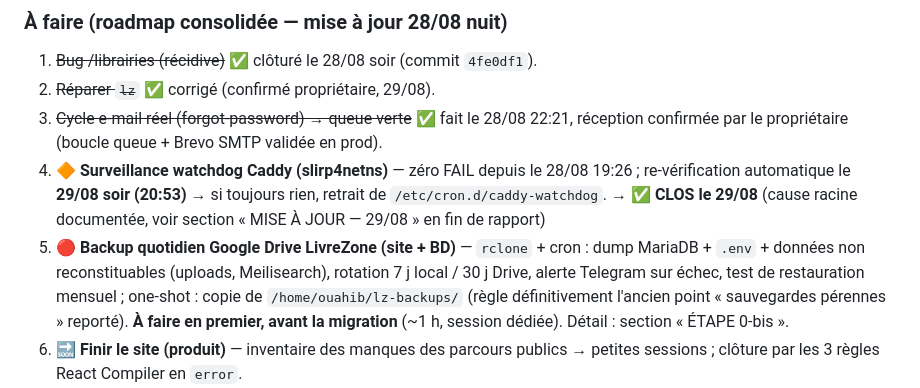
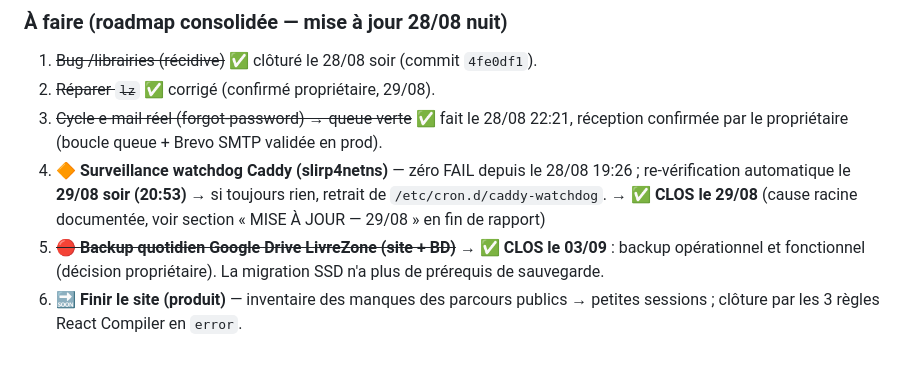
Before and after one commit to livrezone-ops/livrezone-next-monorepo, a Markdown page: api-next.livrezone.com/.agents/AUDIT-2026-08-25.md, the part around the change. Drawn GitHub-style; blank space fills up the shorter version.

Commit message:
docs: backup Google Drive clos (fonctionnel) - backlog renumerote

```diff
--- a/api-next.livrezone.com/.agents/AUDIT-2026-08-25.md
+++ b/api-next.livrezone.com/.agents/AUDIT-2026-08-25.md
@@ -766,7 +766,7 @@ Contexte : le rapport d'incidents du 28/08 (`rapport-incidents-rootless-20260828
 2. ~~Réparer `lz`~~ ✅ corrigé (confirmé propriétaire, 29/08).
 3. ~~Cycle e-mail réel (forgot-password) → queue verte~~ ✅ fait le 28/08 22:21, réception confirmée par le propriétaire (boucle queue + Brevo SMTP validée en prod).
 4. 🔶 **Surveillance watchdog Caddy (slirp4netns)** — zéro FAIL depuis le 28/08 19:26 ; re-vérification automatique le **29/08 soir (20:53)** → si toujours rien, retrait de `/etc/cron.d/caddy-watchdog`. → ✅ **CLOS le 29/08** (cause racine documentée, voir section « MISE À JOUR — 29/08 » en fin de rapport)
-5. 🔴 **Backup quotidien Google Drive LivreZone (site + BD)** — `rclone` + cron : dump MariaDB + `.env` + données non reconstituables (uploads, Meilisearch), rotation 7 j local / 30 j Drive, alerte Telegram sur échec, test de restauration mensuel ; one-shot : copie de `/home/ouahib/lz-backups/` (règle définitivement l'ancien point « sauvegardes pérennes » reporté). **À faire en premier, avant la migration** (~1 h, session dédiée). Détail : section « ÉTAPE 0-bis ».
+5. ~~🔴 **Backup quotidien Google Drive LivreZone (site + BD)**~~ → ✅ **CLOS le 03/09** : backup opérationnel et fonctionnel (décision propriétaire). La migration SSD n'a plus de prérequis de sauvegarde.
 6. 🔜 **Finir le site (produit)** — inventaire des manques des parcours publics → petites sessions ; clôture par les 3 règles React Compiler en `error`.
 7. 🔜 **Finaliser la base books** — audit données (doublons ISBN, métadonnées, couvertures) ; miniatures 640 : **mesure d'échantillon d'abord** (gain incertain, originaux médians 64 Ko), génération en masse seulement si ≥ 30 % de gain (`ThumbnailService::SIZES` = 1 constante à changer). **→ ❌ 640 ANNULÉ le 29/08** (décision propriétaire, voir section dédiée en fin de rapport)
 8. 🔜 **Consolidation tests (en parallèle de 6-7)** — factories métier + tests Auth/OAuth/Orders, AbortController sur les fetch.
```
Also changed, not shown: api-next.livrezone.com/.agents/roadmap.md (+5 -5 lines).
